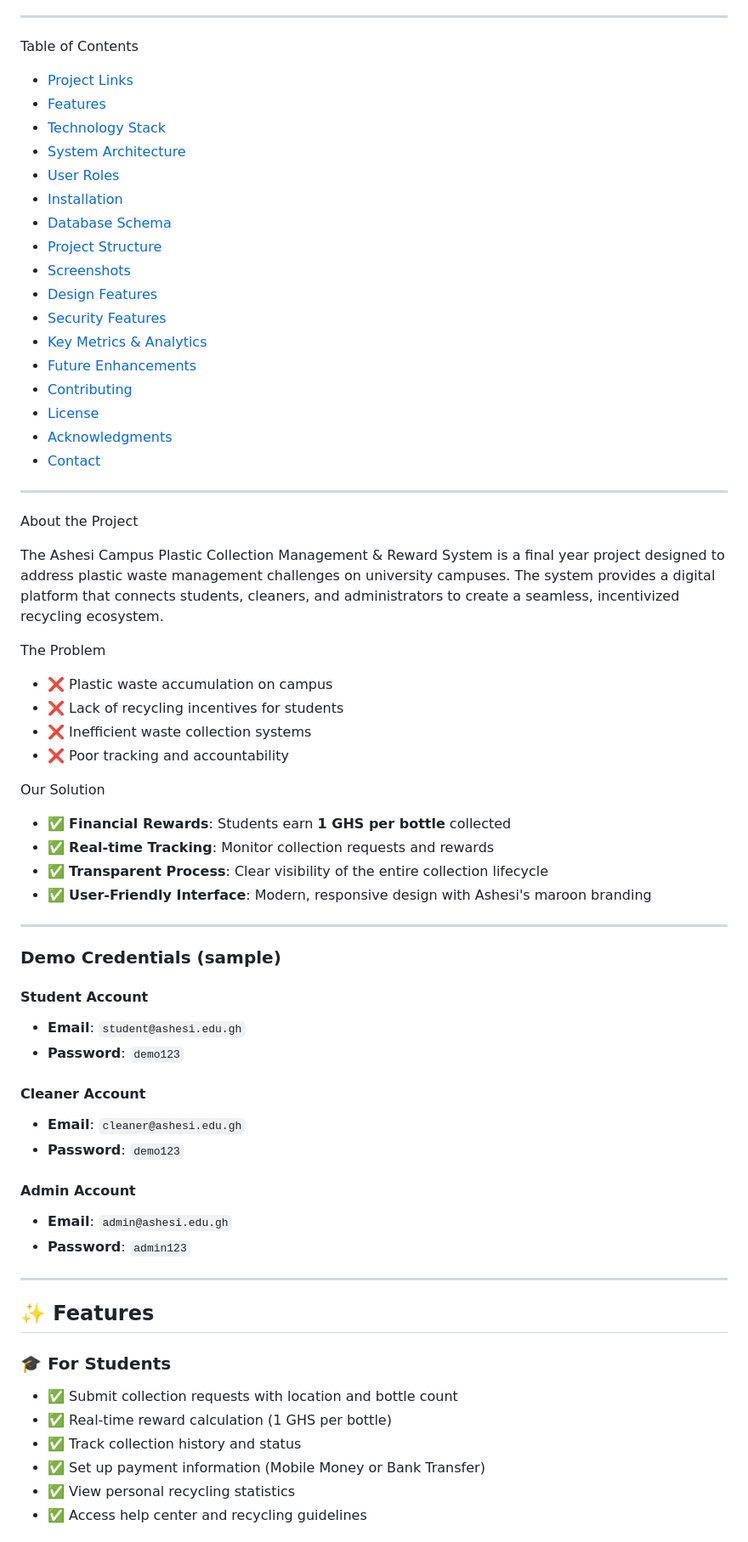
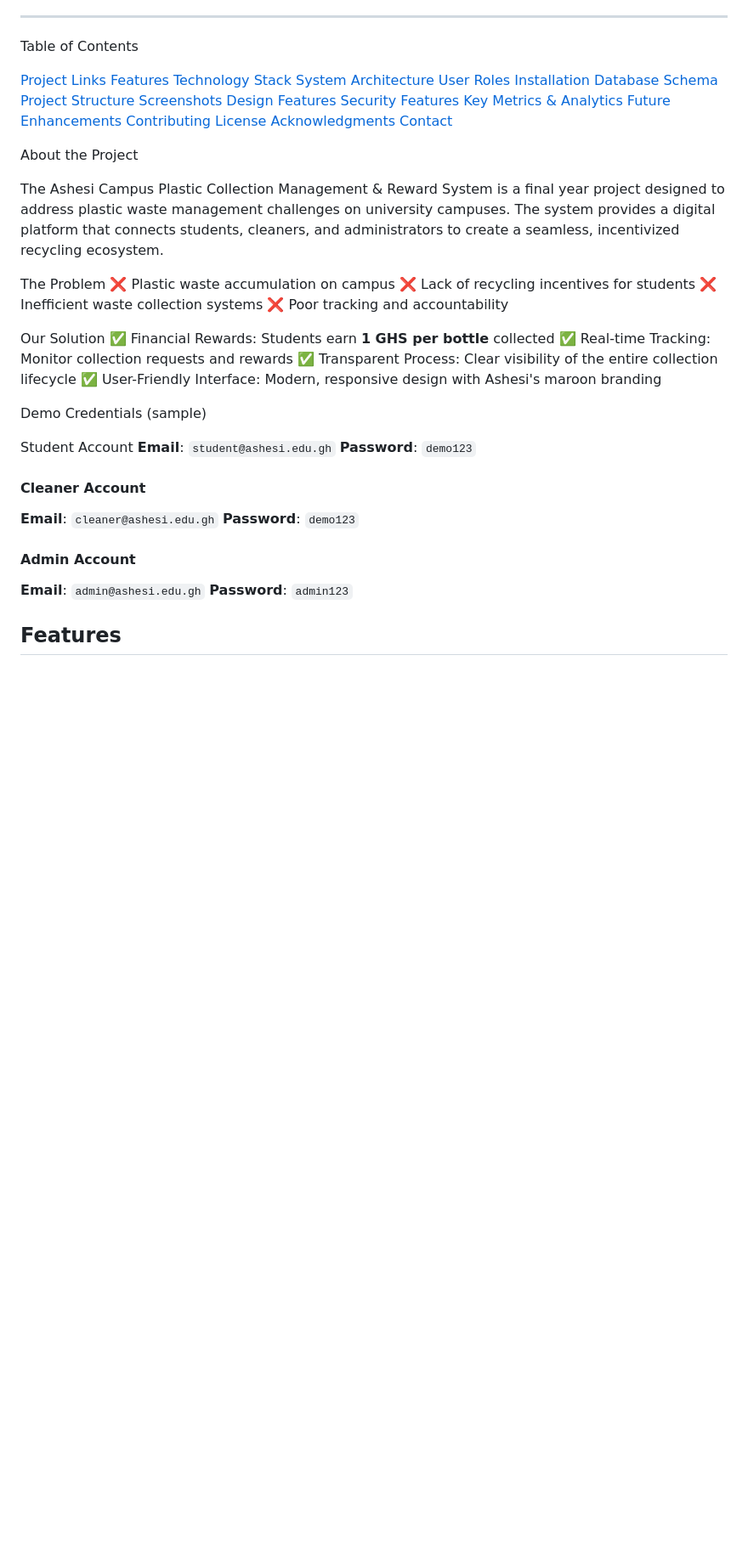
Before and after one commit to amatullahaloula/plastic_collection, a Markdown page: README.md, the part around one of its changes. Shown at 85% size. Drawn GitHub-style; blank space fills up the shorter version.

Commit message:
Refactor README for improved structure and clarity
Updated formatting and content for consistency and clarity throughout the README file.

```diff
--- a/README.md
+++ b/README.md
@@ -21,67 +21,59 @@ Project Links
 
  Table of Contents
 
-- [Project Links](#-about-the-project)
-- [Features](#-features)
-- [Technology Stack](#-technology-stack)
-- [System Architecture](#-system-architecture)
-- [User Roles](#-user-roles)
-- [Installation](#-installation)
-- [Database Schema](#-database-schema)
-- [Project Structure](#-project-structure)
-- [Screenshots](#-screenshots)
-- [Design Features](#-design-features)
-- [Security Features](#-security-features)
-- [Key Metrics & Analytics](#-key-metrics--analytics)
-- [Future Enhancements](#-future-enhancements)
-- [Contributing](#-contributing)
-- [License](#-license)
-- [Acknowledgments](#-acknowledgments)
-- [Contact](#-contact)
+ [Project Links](#-about-the-project)
+ [Features](#-features)
+ [Technology Stack](#-technology-stack)
+ [System Architecture](#-system-architecture)
+ [User Roles](#-user-roles)
+ [Installation](#-installation)
+ [Database Schema](#-database-schema)
+ [Project Structure](#-project-structure)
+ [Screenshots](#-screenshots)
+ [Design Features](#-design-features)
+ [Security Features](#-security-features)
+ [Key Metrics & Analytics](#-key-metrics--analytics)
+ [Future Enhancements](#-future-enhancements)
+ [Contributing](#-contributing)
+ [License](#-license)
+ [Acknowledgments](#-acknowledgments)
+ [Contact](#-contact)
 
----
+
 
  About the Project
 
 The Ashesi Campus Plastic Collection Management & Reward System is a final year project designed to address plastic waste management challenges on university campuses. The system provides a digital platform that connects students, cleaners, and administrators to create a seamless, incentivized recycling ecosystem.
 
  The Problem
-- ❌ Plastic waste accumulation on campus
-- ❌ Lack of recycling incentives for students
-- ❌ Inefficient waste collection systems
-- ❌ Poor tracking and accountability
+ ❌ Plastic waste accumulation on campus
+ ❌ Lack of recycling incentives for students
+ ❌ Inefficient waste collection systems
+ ❌ Poor tracking and accountability
 
  Our Solution
-- ✅ **Financial Rewards**: Students earn **1 GHS per bottle** collected
-- ✅ **Real-time Tracking**: Monitor collection requests and rewards
-- ✅ **Transparent Process**: Clear visibility of the entire collection lifecycle
-- ✅ **User-Friendly Interface**: Modern, responsive design with Ashesi's maroon branding
+ ✅ Financial Rewards: Students earn **1 GHS per bottle** collected
+ ✅ Real-time Tracking: Monitor collection requests and rewards
+ ✅ Transparent Process: Clear visibility of the entire collection lifecycle
+ ✅ User-Friendly Interface: Modern, responsive design with Ashesi's maroon branding
 
----
 
-### Demo Credentials (sample)
 
-#### Student Account
-- **Email**: `student@ashesi.edu.gh`
-- **Password**: `demo123`
+ Demo Credentials (sample)
+
+ Student Account
+**Email**: `student@ashesi.edu.gh`
+ **Password**: `demo123`
 
 #### Cleaner Account
-- **Email**: `cleaner@ashesi.edu.gh`
-- **Password**: `demo123`
+ **Email**: `cleaner@ashesi.edu.gh`
+ **Password**: `demo123`
 
 #### Admin Account
-- **Email**: `admin@ashesi.edu.gh`
-- **Password**: `admin123`
+ **Email**: `admin@ashesi.edu.gh`
+ **Password**: `admin123`
 
----
 
-## ✨ Features
 
-### 🎓 For Students
-- ✅ Submit collection requests with location and bottle count
-- ✅ Real-time reward calculation (1 GHS per bottle)
-- ✅ Track collection history and status
-- ✅ Set up payment information (Mobile Money or Bank Transfer)
-- ✅ View personal recycling statistics
-- ✅ Access help center and recycling guidelines
+## Features
 
```
Also changed, not shown: other parts of README.md (+90 -82 lines).
